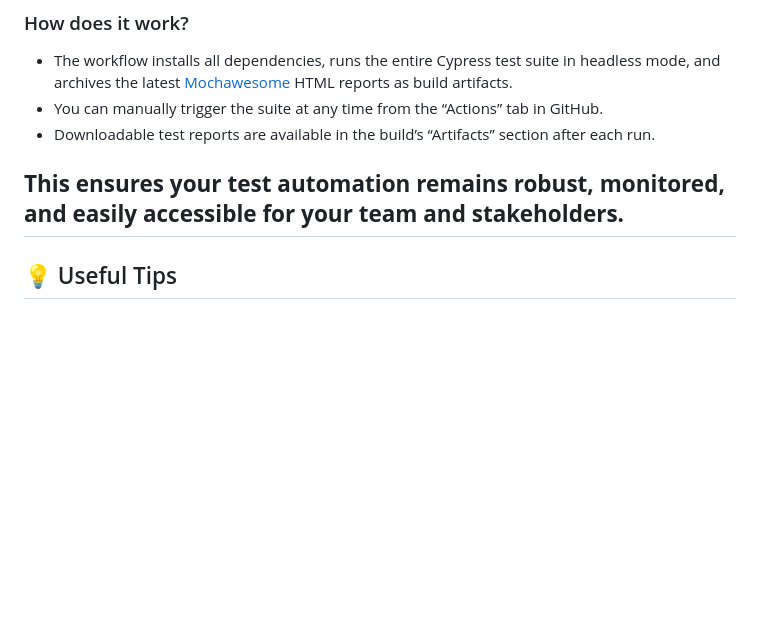
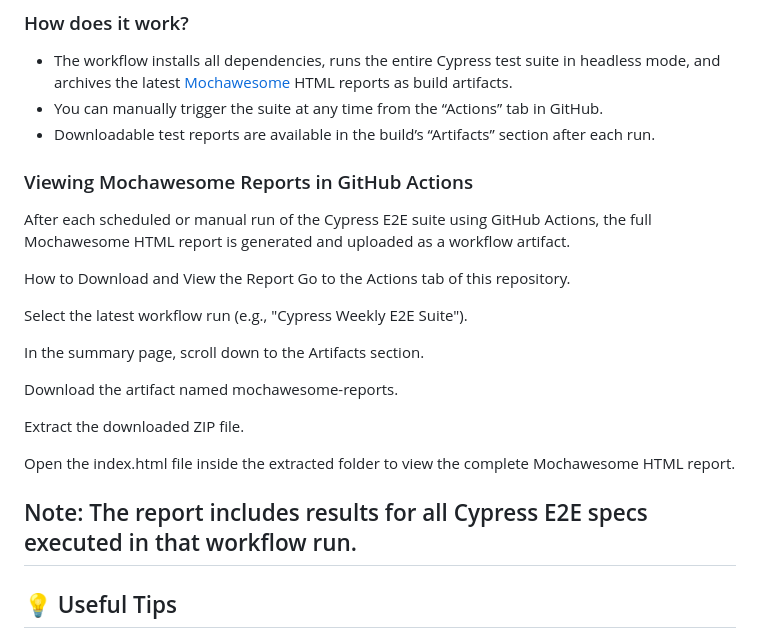
Before and after one commit to afishingday/LuisMAutomationChallenge, a Markdown page: README.md, the part around the change. GitHub-like rendering; blank space fills up the shorter version.

Commit message:
docs: add instructions for viewing Mochawesome reports from GitHub Actions

```diff
--- a/README.md
+++ b/README.md
@@ -255,7 +255,23 @@ This repository uses [GitHub Actions](https://github.com/features/actions) to au
 - You can manually trigger the suite at any time from the “Actions” tab in GitHub.
 - Downloadable test reports are available in the build’s “Artifacts” section after each run.
 
-**This ensures your test automation remains robust, monitored, and easily accessible for your team and stakeholders.**
+### Viewing Mochawesome Reports in GitHub Actions
+After each scheduled or manual run of the Cypress E2E suite using GitHub Actions, the full Mochawesome HTML report is generated and uploaded as a workflow artifact.
+
+How to Download and View the Report
+Go to the Actions tab of this repository.
+
+Select the latest workflow run (e.g., "Cypress Weekly E2E Suite").
+
+In the summary page, scroll down to the Artifacts section.
+
+Download the artifact named mochawesome-reports.
+
+Extract the downloaded ZIP file.
+
+Open the index.html file inside the extracted folder to view the complete Mochawesome HTML report.
+
+Note: The report includes results for all Cypress E2E specs executed in that workflow run.
 ---
 
 ## 💡 Useful Tips
```
